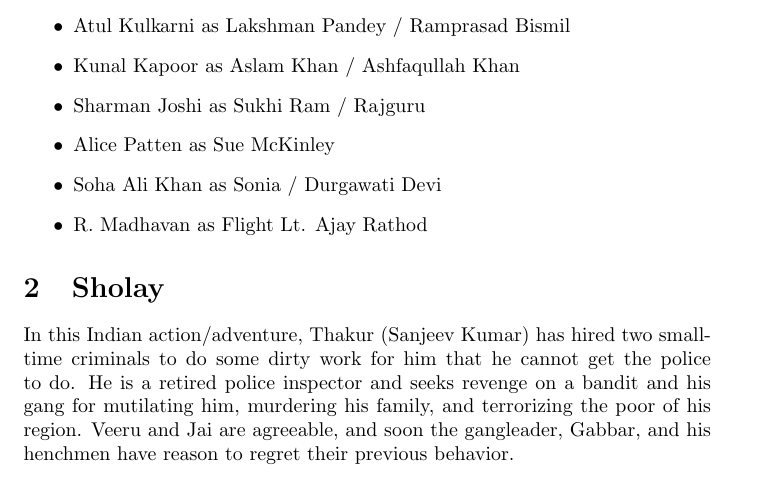
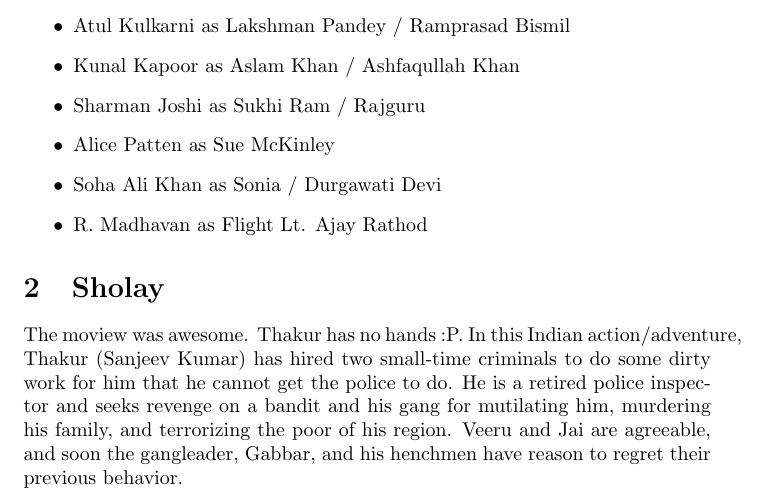
Before and after one commit to subhdeep/cs251-git, a LaTeX document (RangDeBasanti.tex): part of page 1 of 2, cut so that both start at the same text. Compiled offline with pdfLaTeX.

Commit message:
Add more description to Sholay

```diff
--- a/RangDeBasanti.tex
+++ b/RangDeBasanti.tex
@@ -24,7 +24,7 @@
 \end{itemize}
 
 \section{Sholay}
-In this Indian action/adventure, Thakur (Sanjeev Kumar) has hired two small-time criminals to do some dirty work for him that he cannot get the police to do. He is a retired police inspector and seeks revenge on a bandit and his gang for mutilating him, murdering his family, and terrorizing the poor of his region. Veeru and Jai are agreeable, and soon the gangleader, Gabbar, and his henchmen have reason to regret their previous behavior.
+The moview was awesome. Thakur has no hands :P. In this Indian action/adventure, Thakur (Sanjeev Kumar) has hired two small-time criminals to do some dirty work for him that he cannot get the police to do. He is a retired police inspector and seeks revenge on a bandit and his gang for mutilating him, murdering his family, and terrorizing the poor of his region. Veeru and Jai are agreeable, and soon the gangleader, Gabbar, and his henchmen have reason to regret their previous behavior.
 \subsection{Cast}
 \begin{itemize}
 \item Hema Malini
```
